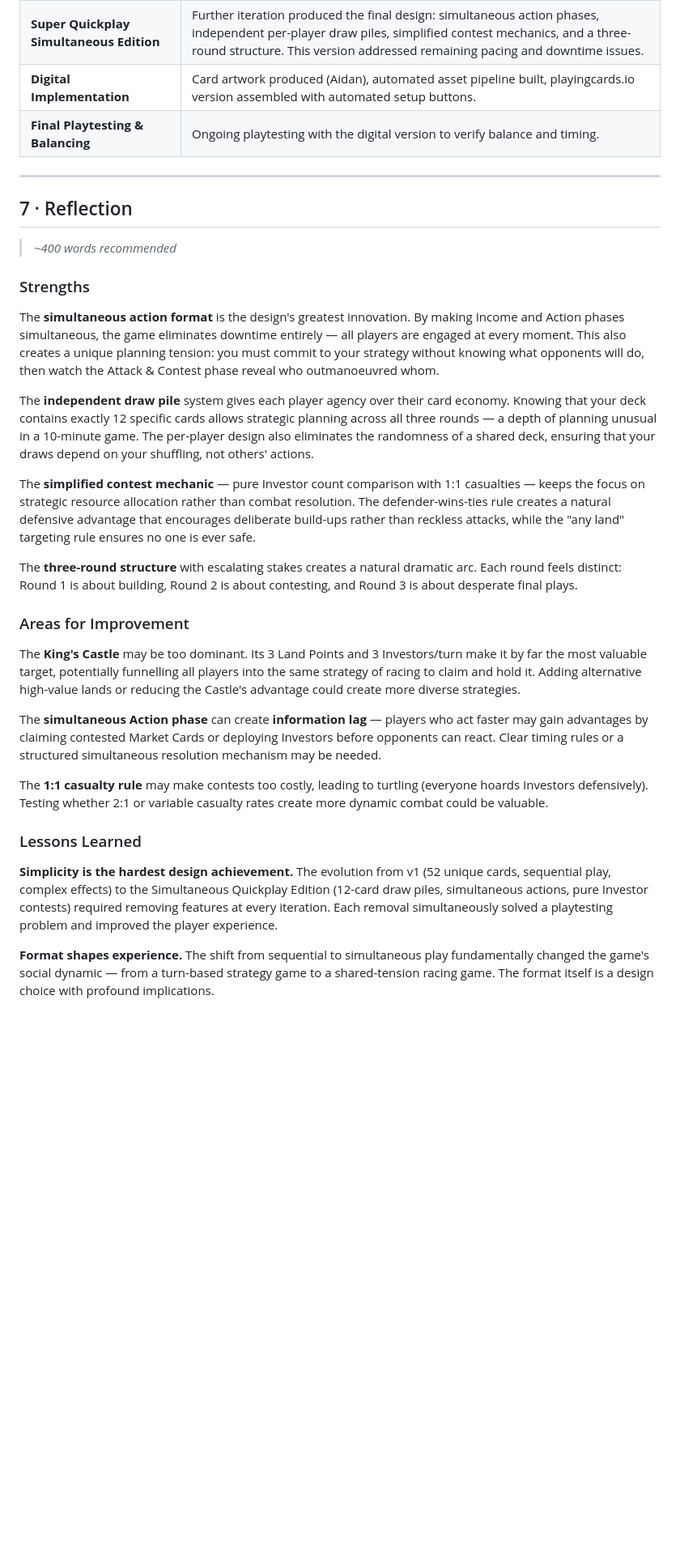
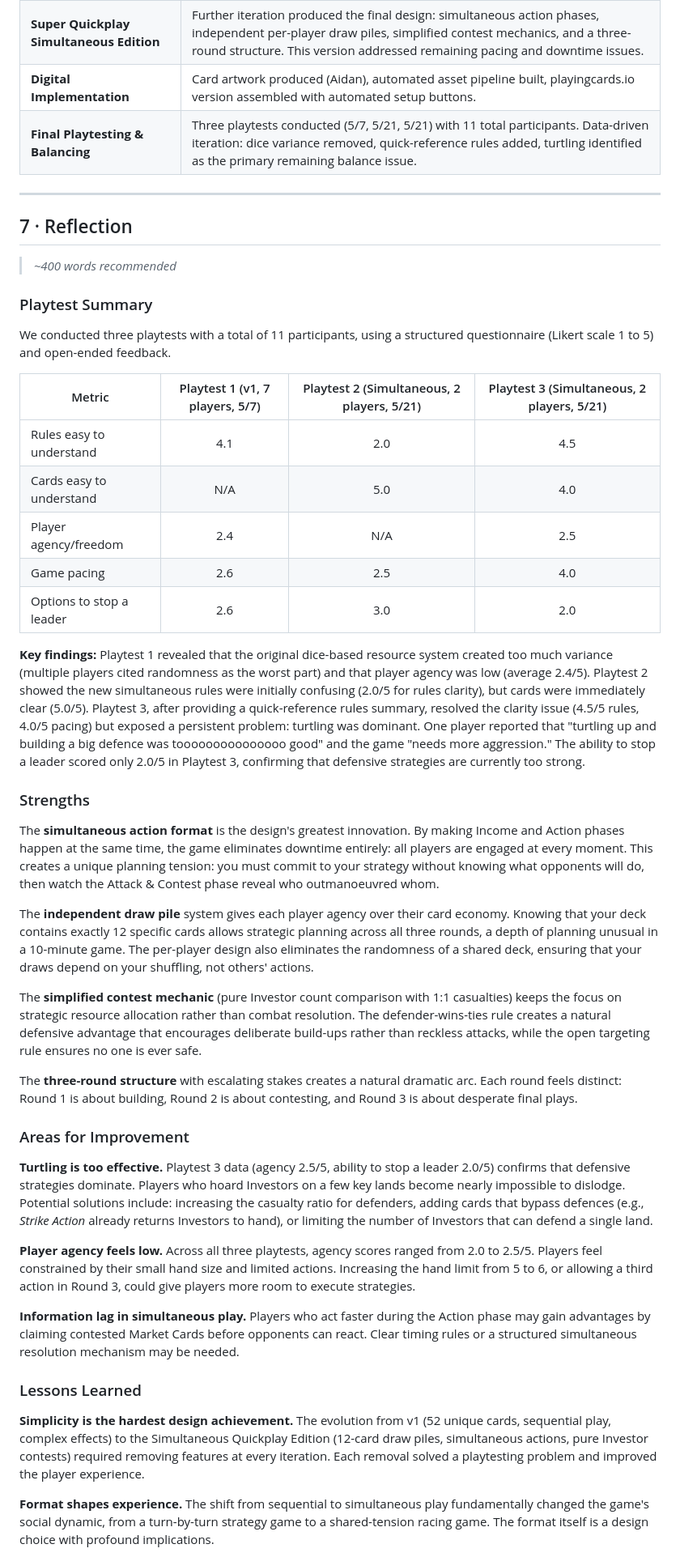
Before and after one commit to pengzzzccc/comp2150_table_top, a Markdown page: Design_Doc.md, the part around one of its changes. Shown at 81% size. GitHub-like rendering; blank space fills up the shorter version.

Commit message:
Revise Design Doc: integrate playtest data, refine King's Castle rationale, reduce repetition, replace em dashes

```diff
--- a/Design_Doc.md
+++ b/Design_Doc.md
@@ -232,9 +230,7 @@ The team comprised four members — James, Louis, Marcus, and Aidan — with the
 | **v0.2 Redesign** | Based on playtesting, the team simplified to 48 cards (three categories), removed Influence scoring, eliminated Free Actions, and standardised Combat Card templates. |
 | **Super Quickplay Simultaneous Edition** | Further iteration produced the final design: simultaneous action phases, independent per-player draw piles, simplified contest mechanics, and a three-round structure. This version addressed remaining pacing and downtime issues. |
 | **Digital Implementation** | Card artwork produced (Aidan), automated asset pipeline built, playingcards.io version assembled with automated setup buttons. |
-| **Final Playtesting & Balancing** | Ongoing playtesting with the digital version to verify balance and timing. |
-
-<!-- [PENDING: 以上时间线中的具体日期和里程碑时间点尚未提供。在收到详细时间线后补充。] -->
+| **Final Playtesting & Balancing** | Three playtests conducted (5/7, 5/21, 5/21) with 11 total participants. Data-driven iteration: dice variance removed, quick-reference rules added, turtling identified as the primary remaining balance issue. |
 
 ---
 
@@ -242,27 +238,41 @@ The team comprised four members — James, Louis, Marcus, and Aidan — with the
 
 > *~400 words recommended*
 
+### Playtest Summary
+
+We conducted three playtests with a total of 11 participants, using a structured questionnaire (Likert scale 1 to 5) and open-ended feedback.
+
+| Metric | Playtest 1 (v1, 7 players, 5/7) | Playtest 2 (Simultaneous, 2 players, 5/21) | Playtest 3 (Simultaneous, 2 players, 5/21) |
+|--------|:---:|:---:|:---:|
+| Rules easy to understand | 4.1 | 2.0 | 4.5 |
+| Cards easy to understand | N/A | 5.0 | 4.0 |
+| Player agency/freedom | 2.4 | N/A | 2.5 |
+| Game pacing | 2.6 | 2.5 | 4.0 |
+| Options to stop a leader | 2.6 | 3.0 | 2.0 |
+
+**Key findings:** Playtest 1 revealed that the original dice-based resource system created too much variance (multiple players cited randomness as the worst part) and that player agency was low (average 2.4/5). Playtest 2 showed the new simultaneous rules were initially confusing (2.0/5 for rules clarity), but cards were immediately clear (5.0/5). Playtest 3, after providing a quick-reference rules summary, resolved the clarity issue (4.5/5 rules, 4.0/5 pacing) but exposed a persistent problem: turtling was dominant. One player reported that "turtling up and building a big defence was tooooooooooooooo good" and the game "needs more aggression." The ability to stop a leader scored only 2.0/5 in Playtest 3, confirming that defensive strategies are currently too strong.
+
 ### Strengths
 
-The **simultaneous action format** is the design's greatest innovation. By making Income and Action phases simultaneous, the game eliminates downtime entirely — all players are engaged at every moment. This also creates a unique planning tension: you must commit to your strategy without knowing what opponents will do, then watch the Attack & Contest phase reveal who outmanoeuvred whom.
+The **simultaneous action format** is the design's greatest innovation. By making Income and Action phases happen at the same time, the game eliminates downtime entirely: all players are engaged at every moment. This creates a unique planning tension: you must commit to your strategy without knowing what opponents will do, then watch the Attack & Contest phase reveal who outmanoeuvred whom.
 
-The **independent draw pile** system gives each player agency over their card economy. Knowing that your deck contains exactly 12 specific cards allows strategic planning across all three rounds — a depth of planning unusual in a 10-minute game. The per-player design also eliminates the randomness of a shared deck, ensuring that your draws depend on your shuffling, not others' actions.
+The **independent draw pile** system gives each player agency over their card economy. Knowing that your deck contains exactly 12 specific cards allows strategic planning across all three rounds, a depth of planning unusual in a 10-minute game. The per-player design also eliminates the randomness of a shared deck, ensuring that your draws depend on your shuffling, not others' actions.
 
-The **simplified contest mechanic** — pure Investor count comparison with 1:1 casualties — keeps the focus on strategic resource allocation rather than combat resolution. The defender-wins-ties rule creates a natural defensive advantage that encourages deliberate build-ups rather than reckless attacks, while the "any land" targeting rule ensures no one is ever safe.
+The **simplified contest mechanic** (pure Investor count comparison with 1:1 casualties) keeps the focus on strategic resource allocation rather than combat resolution. The defender-wins-ties rule creates a natural defensive advantage that encourages deliberate build-ups rather than reckless attacks, while the open targeting rule ensures no one is ever safe.
 
 The **three-round structure** with escalating stakes creates a natural dramatic arc. Each round feels distinct: Round 1 is about building, Round 2 is about contesting, and Round 3 is about desperate final plays.
 
 ### Areas for Improvement
 
-The **King's Castle** may be too dominant. Its 3 Land Points and 3 Investors/turn make it by far the most valuable target, potentially funnelling all players into the same strategy of racing to claim and hold it. Adding alternative high-value lands or reducing the Castle's advantage could create more diverse strategies.
+**Turtling is too effective.** Playtest 3 data (agency 2.5/5, ability to stop a leader 2.0/5) confirms that defensive strategies dominate. Players who hoard Investors on a few key lands become nearly impossible to dislodge. Potential solutions include: increasing the casualty ratio for defenders, adding cards that bypass defences (e.g., *Strike Action* already returns Investors to hand), or limiting the number of Investors that can defend a single land.
 
-The **simultaneous Action phase** can create **information lag** — players who act faster may gain advantages by claiming contested Market Cards or deploying Investors before opponents can react. Clear timing rules or a structured simultaneous resolution mechanism may be needed.
+**Player agency feels low.** Across all three playtests, agency scores ranged from 2.0 to 2.5/5. Players feel constrained by their small hand size and limited actions. Increasing the hand limit from 5 to 6, or allowing a third action in Round 3, could give players more room to execute strategies.
 
-The **1:1 casualty rule** may make contests too costly, leading to turtling (everyone hoards Investors defensively). Testing whether 2:1 or variable casualty rates create more dynamic combat could be valuable.
+**Information lag in simultaneous play.** Players who act faster during the Action phase may gain advantages by claiming contested Market Cards before opponents can react. Clear timing rules or a structured simultaneous resolution mechanism may be needed.
 
 ### Lessons Learned
 
-**Simplicity is the hardest design achievement.** The evolution from v1 (52 unique cards, sequential play, complex effects) to the Simultaneous Quickplay Edition (12-card draw piles, simultaneous actions, pure Investor contests) required removing features at every iteration. Each removal simultaneously solved a playtesting problem and improved the player experience.
+**Simplicity is the hardest design achievement.** The evolution from v1 (52 unique cards, sequential play, complex effects) to the Simultaneous Quickplay Edition (12-card draw piles, simultaneous actions, pure Investor contests) required removing features at every iteration. Each removal solved a playtesting problem and improved the player experience.
 
-**Format shapes experience.** The shift from sequential to simultaneous play fundamentally changed the game's social dynamic — from a turn-based strategy game to a shared-tension racing game. The format itself is a design choice with profound implications.
+**Format shapes experience.** The shift from sequential to simultaneous play fundamentally changed the game's social dynamic, from a turn-by-turn strategy game to a shared-tension racing game. The format itself is a design choice with profound implications.
 
```
Also changed, not shown: other parts of Design_Doc.md (+57 -61 lines).
